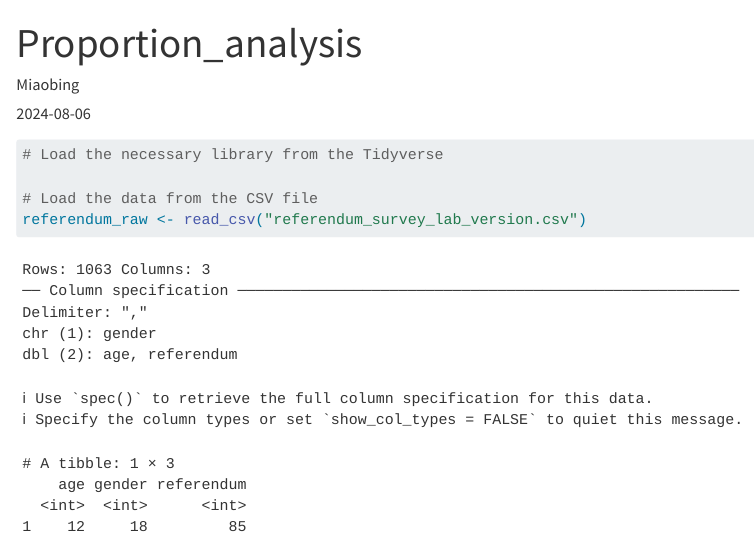
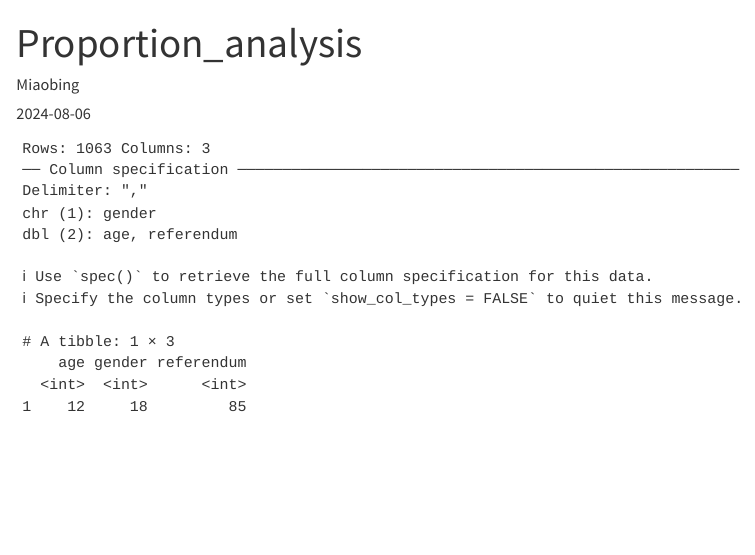
Before and after one commit to mhe135/Week_4_72602774, a Quarto document (Proportion_analysis.qmd): the page in a window 1100 px wide, from its top. Rendered offline with R 4.5, knitr and Pandoc in place of Quarto, with nearby package versions; code that draws random numbers runs with fixed seeds of ours.

Commit message:
Final report(4)

````diff
--- a/Proportion_analysis.qmd
+++ b/Proportion_analysis.qmd
@@ -24,9 +24,7 @@ knitr::opts_chunk$set(echo = TRUE)
 ```
 
 
-```{r}
-# Load the necessary library from the Tidyverse
-
+```{r echo=FALSE}
 # Load the data from the CSV file
 referendum_raw <- read_csv("referendum_survey_lab_version.csv")
 ```
````
